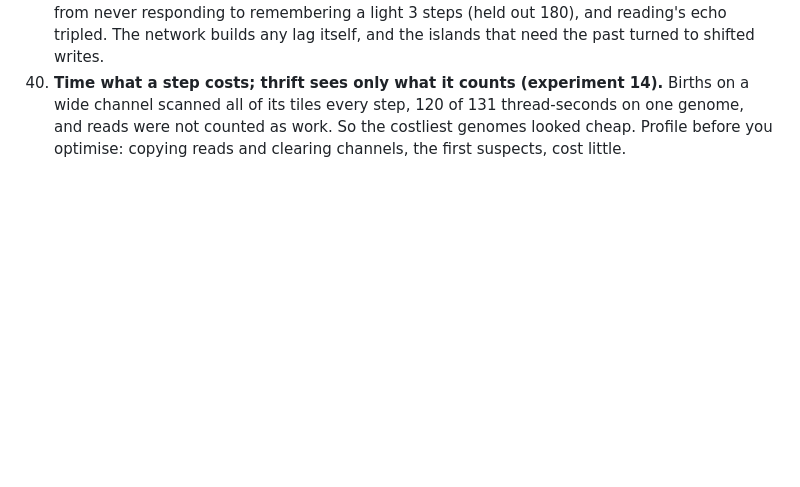
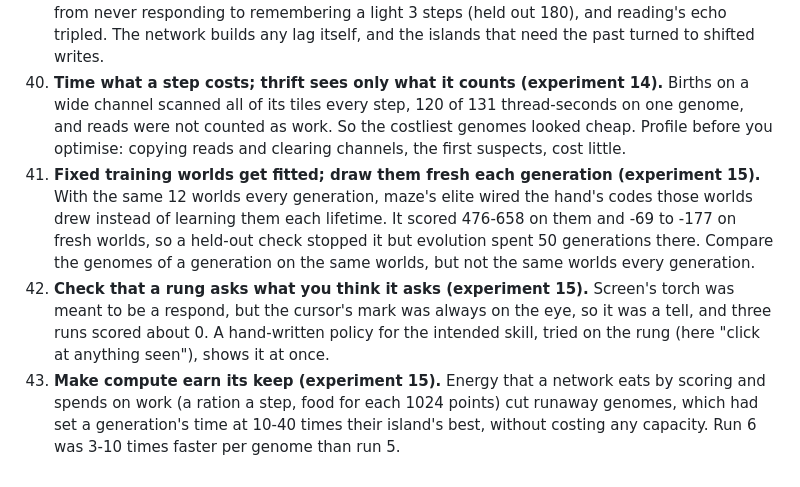
Before and after one commit to lancelot2112/neurocomp_rust, a Markdown page: wiki/lessons.md, the part around the change. Drawn GitHub-style; blank space fills up the shorter version.

Commit message:
Wiki: experiment 15 (runs 5-7: plasmid rules, the op choice, energy, fresh worlds); lessons 41-43
Co-Authored-By: Claude Opus 5.5 <noreply@anthropic.com>

```diff
--- a/wiki/lessons.md
+++ b/wiki/lessons.md
@@ -205,3 +205,16 @@ The durable lessons from the earlier branch (`ccr-8d772201-st7vqw`, research wik
     wide channel scanned all of its tiles every step, 120 of 131 thread-seconds on one genome,
     and reads were not counted as work. So the costliest genomes looked cheap. Profile before
     you optimise: copying reads and clearing channels, the first suspects, cost little.
+41. **Fixed training worlds get fitted; draw them fresh each generation (experiment 15).** With
+    the same 12 worlds every generation, maze's elite wired the hand's codes those worlds drew
+    instead of learning them each lifetime. It scored 476-658 on them and -69 to -177 on fresh
+    worlds, so a held-out check stopped it but evolution spent 50 generations there. Compare
+    the genomes of a generation on the same worlds, but not the same worlds every generation.
+42. **Check that a rung asks what you think it asks (experiment 15).** Screen's torch was meant
+    to be a respond, but the cursor's mark was always on the eye, so it was a tell, and three
+    runs scored about 0. A hand-written policy for the intended skill, tried on the rung (here
+    "click at anything seen"), shows it at once.
+43. **Make compute earn its keep (experiment 15).** Energy that a network eats by scoring and
+    spends on work (a ration a step, food for each 1024 points) cut runaway genomes, which
+    had set a generation's time at 10-40 times their island's best, without costing any
+    capacity. Run 6 was 3-10 times faster per genome than run 5.
```
Also changed, not shown: wiki/experiments/14-held-in-place.md (+2 -0 lines), wiki/experiments/15-plasmid-rules-energy-and-fresh-worlds.md (added, +92 -0 lines).
